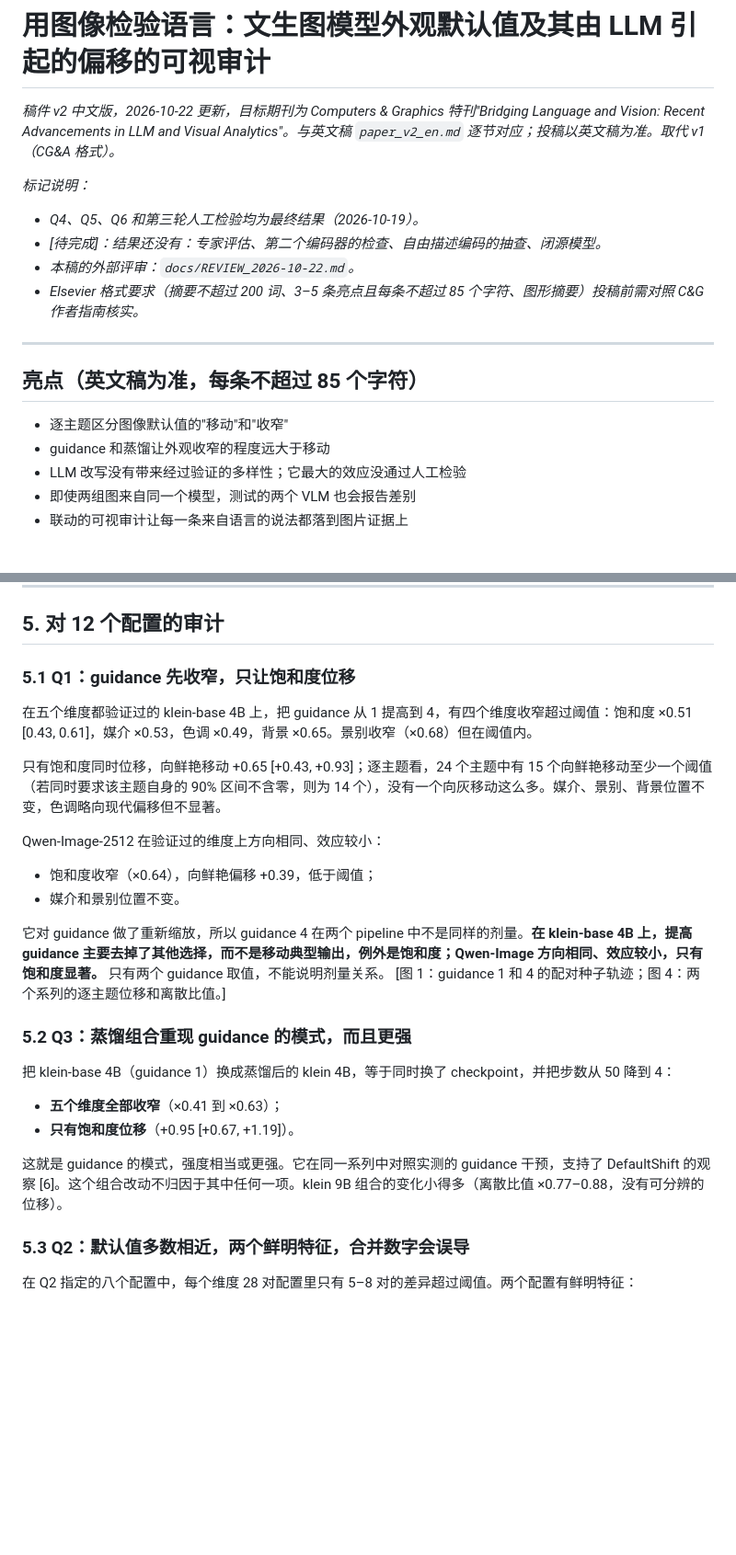
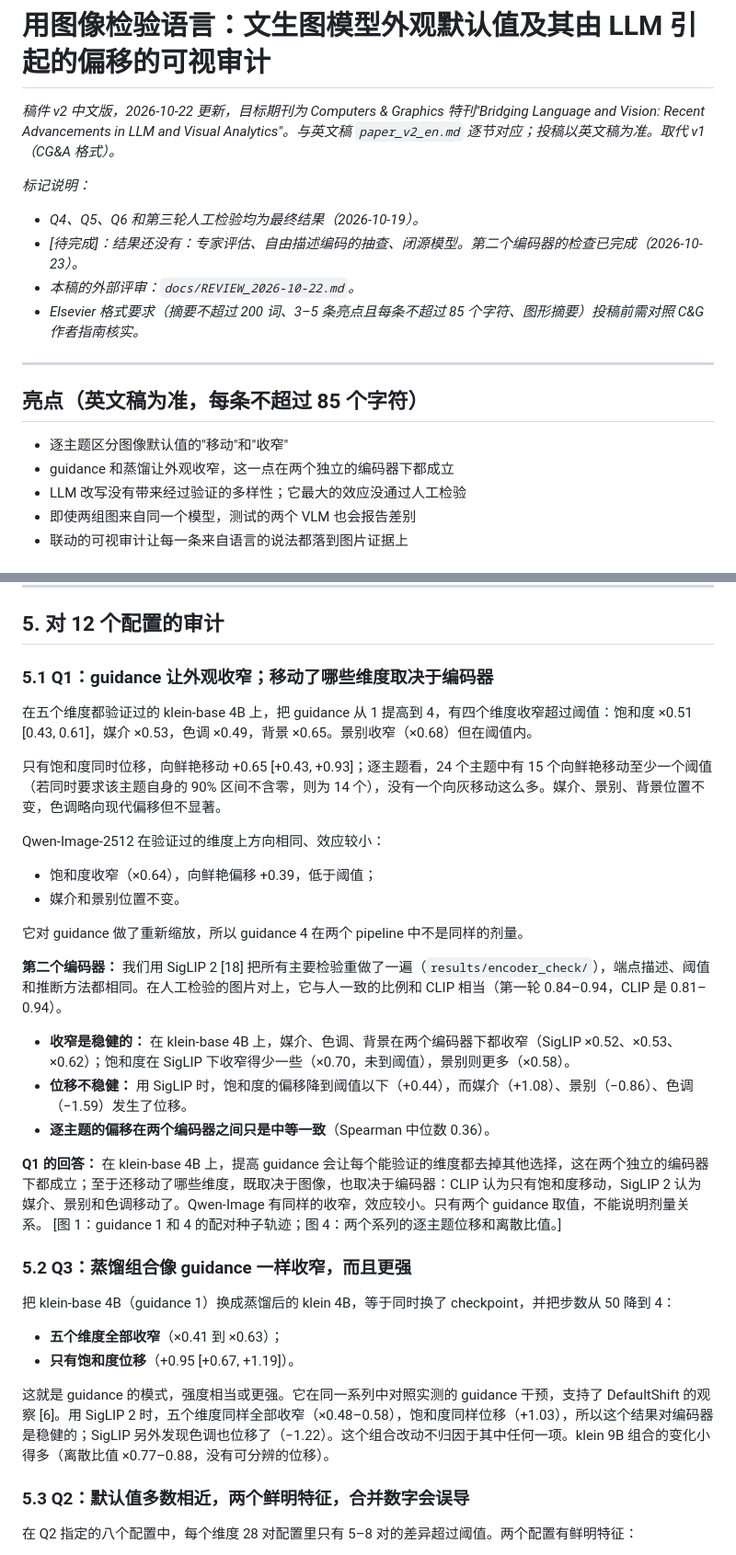
Before and after one commit to ydvislab/t2icomparison, a Markdown page: docs/manuscript/paper_v2_zh.md, 2 parts joined by grey strips. Shown at 92% size. Drawn GitHub-style; blank space fills up the shorter version.

```diff
--- a/docs/manuscript/paper_v2_zh.md
+++ b/docs/manuscript/paper_v2_zh.md
@@ -4,7 +4,7 @@
 
 *标记说明：*
 - *Q4、Q5、Q6 和第三轮人工检验均为最终结果（2026-10-19）。*
-- *[待完成]：结果还没有：专家评估、第二个编码器的检查、自由描述编码的抽查、闭源模型。*
+- *[待完成]：结果还没有：专家评估、自由描述编码的抽查、闭源模型。第二个编码器的检查已完成（2026-10-23）。*
 - *本稿的外部评审：`docs/REVIEW_2026-10-22.md`。*
 - *Elsevier 格式要求（摘要不超过 200 词、3–5 条亮点且每条不超过 85 个字符、图形摘要）投稿前需对照 C&G 作者指南核实。*
 
@@ -12,7 +12,7 @@
 
 ## 亮点（英文稿为准，每条不超过 85 个字符）
 - 逐主题区分图像默认值的"移动"和"收窄"
-- guidance 和蒸馏让外观收窄的程度远大于移动
+- guidance 和蒸馏让外观收窄，这一点在两个独立的编码器下都成立
 - LLM 改写没有带来经过验证的多样性；它最大的效应没通过人工检验
 - 即使两组图来自同一个模型，测试的两个 VLM 也会报告差别
 - 联动的可视审计让每一条来自语言的说法都落到图片证据上
@@ -264,7 +264,7 @@
 
 ## 5. 对 12 个配置的审计
 
-### 5.1 Q1：guidance 先收窄，只让饱和度位移
+### 5.1 Q1：guidance 让外观收窄；移动了哪些维度取决于编码器
 在五个维度都验证过的 klein-base 4B 上，把 guidance 从 1 提高到 4，有四个维度收窄超过阈值：饱和度 ×0.51 [0.43, 0.61]，媒介 ×0.53，色调 ×0.49，背景 ×0.65。景别收窄（×0.68）但在阈值内。
 
 只有饱和度同时位移，向鲜艳移动 +0.65 [+0.43, +0.93]；逐主题看，24 个主题中有 15 个向鲜艳移动至少一个阈值（若同时要求该主题自身的 90% 区间不含零，则为 14 个），没有一个向灰移动这么多。媒介、景别、背景位置不变，色调略向现代偏移但不显著。
@@ -273,14 +273,21 @@ Qwen-Image-2512 在验证过的维度上方向相同、效应较小：
 - 饱和度收窄（×0.64），向鲜艳偏移 +0.39，低于阈值；
 - 媒介和景别位置不变。
 
-它对 guidance 做了重新缩放，所以 guidance 4 在两个 pipeline 中不是同样的剂量。**在 klein-base 4B 上，提高 guidance 主要去掉了其他选择，而不是移动典型输出，例外是饱和度；Qwen-Image 方向相同、效应较小，只有饱和度显著。** 只有两个 guidance 取值，不能说明剂量关系。 [图 1：guidance 1 和 4 的配对种子轨迹；图 4：两个系列的逐主题位移和离散比值。]
+它对 guidance 做了重新缩放，所以 guidance 4 在两个 pipeline 中不是同样的剂量。
 
-### 5.2 Q3：蒸馏组合重现 guidance 的模式，而且更强
+**第二个编码器：** 我们用 SigLIP 2 [18] 把所有主要检验重做了一遍（`results/encoder_check/`），端点描述、阈值和推断方法都相同。在人工检验的图片对上，它与人一致的比例和 CLIP 相当（第一轮 0.84–0.94，CLIP 是 0.81–0.94）。
+- **收窄是稳健的：** 在 klein-base 4B 上，媒介、色调、背景在两个编码器下都收窄（SigLIP ×0.52、×0.53、×0.62）；饱和度在 SigLIP 下收窄得少一些（×0.70，未到阈值），景别则更多（×0.58）。
+- **位移不稳健：** 用 SigLIP 时，饱和度的偏移降到阈值以下（+0.44），而媒介（+1.08）、景别（−0.86）、色调（−1.59）发生了位移。
+- **逐主题的偏移在两个编码器之间只是中等一致**（Spearman 中位数 0.36）。
+
+**Q1 的回答：** 在 klein-base 4B 上，提高 guidance 会让每个能验证的维度都去掉其他选择，这在两个独立的编码器下都成立；至于还移动了哪些维度，既取决于图像，也取决于编码器：CLIP 认为只有饱和度移动，SigLIP 2 认为媒介、景别和色调移动了。Qwen-Image 有同样的收窄，效应较小。只有两个 guidance 取值，不能说明剂量关系。 [图 1：guidance 1 和 4 的配对种子轨迹；图 4：两个系列的逐主题位移和离散比值。]
+
+### 5.2 Q3：蒸馏组合像 guidance 一样收窄，而且更强
 把 klein-base 4B（guidance 1）换成蒸馏后的 klein 4B，等于同时换了 checkpoint，并把步数从 50 降到 4：
 - **五个维度全部收窄**（×0.41 到 ×0.63）；
 - **只有饱和度位移**（+0.95 [+0.67, +1.19]）。
 
-这就是 guidance 的模式，强度相当或更强。它在同一系列中对照实测的 guidance 干预，支持了 DefaultShift 的观察 [6]。这个组合改动不归因于其中任何一项。klein 9B 组合的变化小得多（离散比值 ×0.77–0.88，没有可分辨的位移）。
+这就是 guidance 的模式，强度相当或更强。它在同一系列中对照实测的 guidance 干预，支持了 DefaultShift 的观察 [6]。用 SigLIP 2 时，五个维度同样全部收窄（×0.48–0.58），饱和度同样位移（+1.03），所以这个结果对编码器是稳健的；SigLIP 另外发现色调也位移了（−1.22）。这个组合改动不归因于其中任何一项。klein 9B 组合的变化小得多（离散比值 ×0.77–0.88，没有可分辨的位移）。
 
 ### 5.3 Q2：默认值多数相近，两个鲜明特征，合并数字会误导
 在 Q2 指定的八个配置中，每个维度 28 对配置里只有 5–8 对的差异超过阈值。两个配置有鲜明特征：
```
Also changed, not shown: other parts of docs/manuscript/paper_v2_zh.md (+3 -3 lines), docs/manuscript/paper_v2_en.md (+15 -8 lines).
